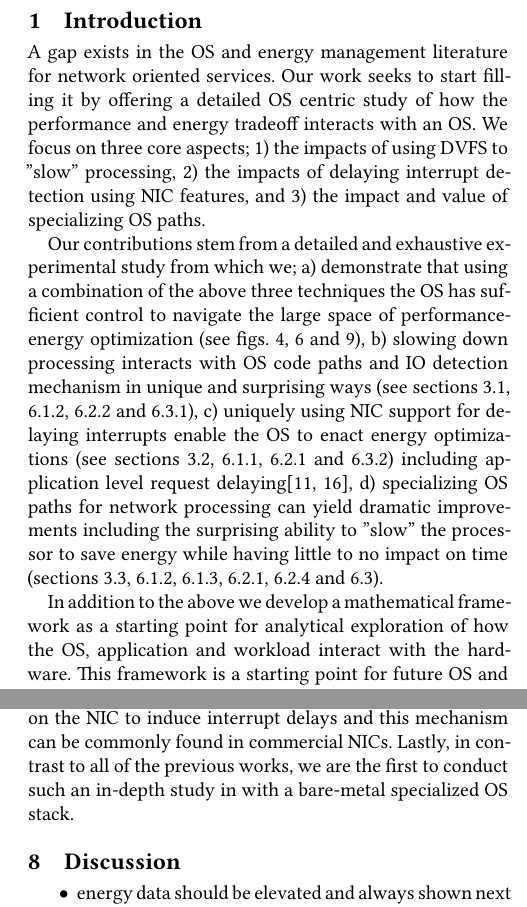
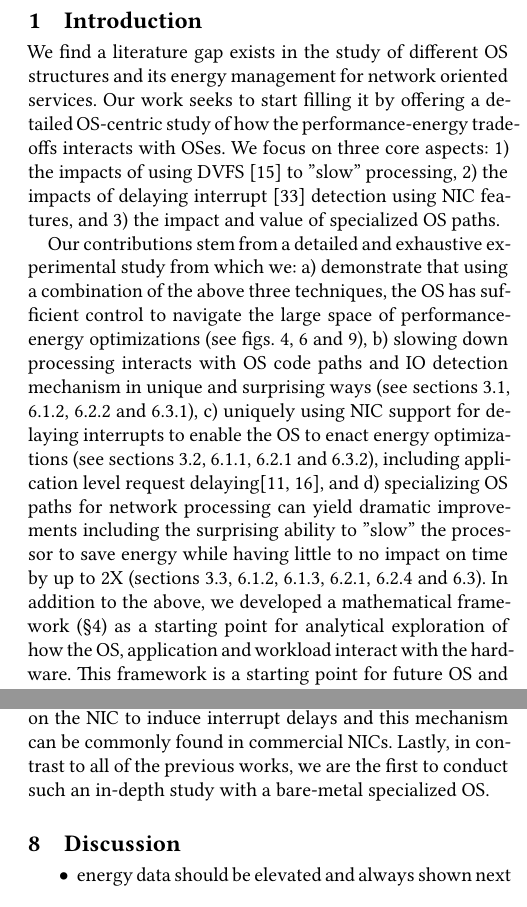
Before and after one commit to SESA/sesa-papers-overleaf, a LaTeX paper (sosp-21/main.tex, which reads sosp-21/intro.tex, sosp-21/related.tex): two parts of the columns of pages 1 and 13 of 17, joined at a grey line, cut so that both start at the same text. Compiled offline with XeLaTeX.

Commit message:
Updates from Overleaf

```diff
--- a/sosp-21/intro.tex
+++ b/sosp-21/intro.tex
@@ -77,11 +77,10 @@
 %The performance and energy consumption of a system are complex emergent properties of a myriad of interactions between application software, operating systems, hardware, and request loads.
 %Summary intro: This paper is about how slowing down processor and interrupt delay affect performance and energy of web-centric applications. Also, how do different OS structures affect this as well.
 
-A gap exists in the OS and energy management literature for network oriented services.  Our work seeks to start filling it by offering a detailed OS centric study of how the performance and energy tradeoff interacts with an OS.  We focus on three core aspects; 1) the impacts of using DVFS to "slow" processing, 2) the impacts of delaying interrupt detection using NIC features, and 3) the impact and value of specializing OS paths.
+We find a literature gap exists in the study of different OS structures and its energy management for network oriented services.  Our work seeks to start filling it by offering a detailed OS-centric study of how the performance-energy trade-offs interacts with OSes.  We focus on three core aspects: 1) the impacts of using DVFS~\cite{cpufreq_governor} to "slow" processing, 2) the impacts of delaying interrupt~\cite{intelitr} detection using NIC features, and 3) the impact and value of specialized OS paths.
 
-Our contributions stem from a detailed and exhaustive experimental study from which we; a) demonstrate that using a combination of the above three techniques the OS has sufficient control to navigate the large space of performance-energy optimization (see \cref{fig:closed_loop_overview,fig:mcd_overview,fig:mcdsilo_overview}), b) slowing down processing interacts with OS code paths and IO detection mechanism in unique and surprising ways (see \cref{sec:workflow:dvfs,sec:closed_loop:poll,sec:mcd:slowprocvssleep,sec:mcdsilo:dvfstradeoff}), c) uniquely using NIC support for delaying interrupts enable the OS to enact energy optimizations (see \cref{sec:workflow:itr,sec:closed_loop:speedup,sec:mcd:slowinos,sec:mcdsilo:ipc}) including  application level request delaying\cite{mootaz,udpm}, d) specializing OS paths for network processing can yield dramatic improvements including the surprising ability to "slow" the processor to save energy while having little to no impact on time (\cref{sec:workflow:osspec,sec:closed_loop:poll,sec:closed_loop:slowtostaybusy,sec:mcd:poll,sec:mcd:slowinos,sec:mcdsilo}).
-
-In addition to the above we develop a mathematical framework as a starting point for analytical exploration of how the OS, application and workload interact with the hardware.
+Our contributions stem from a detailed and exhaustive experimental study from which we: a) demonstrate that using a combination of the above three techniques, the OS has sufficient control to navigate the large space of performance-energy optimizations (see \cref{fig:closed_loop_overview,fig:mcd_overview,fig:mcdsilo_overview}), b) slowing down processing interacts with OS code paths and IO detection mechanism in unique and surprising ways (see \cref{sec:workflow:dvfs,sec:closed_loop:poll,sec:mcd:slowprocvssleep,sec:mcdsilo:dvfstradeoff}), c) uniquely using NIC support for delaying interrupts to enable the OS to enact energy optimizations (see \cref{sec:workflow:itr,sec:closed_loop:speedup,sec:mcd:slowinos,sec:mcdsilo:ipc}), including  application level request delaying\cite{mootaz,udpm}, and d) specializing OS paths for network processing can yield dramatic improvements including the surprising ability to "slow" the processor to save energy while having little to no impact on time by up to 2X (\cref{sec:workflow:osspec,sec:closed_loop:poll,sec:closed_loop:slowtostaybusy,sec:mcd:poll,sec:mcd:slowinos,sec:mcdsilo}).
+In addition to the above, we developed a mathematical framework (\cref{sec:model}) as a starting point for analytical exploration of how the OS, application and workload interact with the hardware.
 % potential cut
 This framework is a starting point for future OS and hardware researchers to investigate causality and explore alternatives.
 
--- a/sosp-21/related.tex
+++ b/sosp-21/related.tex
@@ -20,7 +20,7 @@ the complex diurnal trends that are characteristic of datacenter-level utilizati
 
 There is a wide range of work that targets energy proportionality with a focus on designing OS policies and mechanisms for power management. Most of this work presents hardware level optimizations that manipulate processor speed mechanisms such as DVFS ~\cite{10.5555/2523721.2523732,10.1145/381677.381702,cpufreq_governor,4273098,packandcap,10.1109/MICRO.2006.8,1598114,10.1145/1629911.1629926,4658633,4343825,10.1109/IGCC.2011.6008552,10.1145/1241601.1241609, slowdownorsleep,4228267, mootaz}, processor power limiting mechanisms such as RAPL~\cite{intel_rapl, heracles, SmoothOperator,oldi-pegasus, Dynamo,PerAppPower,powercap}, and idle power states~\cite{cpuidle_policy,peafowl, udpm,6983037,dreamweaver, pacingtoidle} (c-states) by applying feedback control mechanisms and relying on activity models. The authors of ~\cite{heracles} and ~\cite{PerAppPower} go a step further, exploring and characterizing the interference of co-located latency-critical versus best-effort tasks and high versus low CPU demand tasks when subject to energy tuning via DVFS and RAPL. In doing so, they highlight limitations in using hardware features alone for power management. Similarly, the authors of ~\cite{hotpower2008, 7349225} identify a need to step away from relying entirely on hardware solutions and focusing instead on software optimizations, such as VM migration controllers for power management of an ensemble of nodes. Previous works have advocated for full-system and hardware optimizations for energy~\cite{slowdownorsleep,powernap}, our work builds on their observations and assert that the OS itself plays a big role as well.
 
-These previous research efforts present significant energy savings from well designed dynamic policies and carefully chosen static configurations, however, we are driven to explore the space beyond current findings with a focus on unveiling the role of the OS in exploiting activity and idleness and also by introducing interrupt delay as an additional knob in this exploration. We find that this exploration is timely given the range of work on optimizing OS paths for performance, from NIC driver mechanisms~\cite{flexnic, affinityaccept, network-latency} to the network stack~\cite{mtcp, sandstorm, network-latency} and the dataplane~\cite{222583, arrakis, EbbRT, shenango, zygos, ix}. Our work was also influenced by previous work in energy efficiency by slowing down both the networking and processor: $\mu$DPM~\cite{udpm} is a application-level policy for memcached to delay request processing and maximize idle periods where deep sleep states can then be utilized, in ~\cite{10.5555/2338816.2338822} the authors combined bandwidth limiting in Cray clusters and scaling processor frequency to reduce energy use of HPC applications. In contrast to $\mu$DPM, we use a hardware register on the NIC to induce interrupt delays and this mechanism can be commonly found in commercial NICs. Lastly, in contrast to all of the previous works, we are the first to conduct such an in-depth study in with a bare-metal specialized OS stack.
+These previous research efforts present significant energy savings from well designed dynamic policies and carefully chosen static configurations, however, we are driven to explore the space beyond current findings with a focus on unveiling the role of the OS in exploiting activity and idleness and also by introducing interrupt delay as an additional knob in this exploration. We find that this exploration is timely given the range of work on optimizing OS paths for performance, from NIC driver mechanisms~\cite{flexnic, affinityaccept, network-latency} to the network stack~\cite{mtcp, sandstorm, network-latency} and the dataplane~\cite{222583, arrakis, EbbRT, shenango, zygos, ix}. Our work was also influenced by previous work in energy efficiency by slowing down both the networking and processor: $\mu$DPM~\cite{udpm} is a application-level policy for memcached to delay request processing and maximize idle periods where deep sleep states can then be utilized, in ~\cite{10.5555/2338816.2338822} the authors combined bandwidth limiting in Cray clusters and scaling processor frequency to reduce energy use of HPC applications. In contrast to $\mu$DPM, we use a hardware register on the NIC to induce interrupt delays and this mechanism can be commonly found in commercial NICs. Lastly, in contrast to all of the previous works, we are the first to conduct such an in-depth study with a bare-metal specialized OS.
 
 %Our work was also motivated by prior research in designing policies using DVFS, request delaying, and c-states to save energy.
 
```
Also changed, not shown: sosp-21/exp_setup2.tex (+1 -1 lines), sosp-21/related.tex (2 more changed lines).
